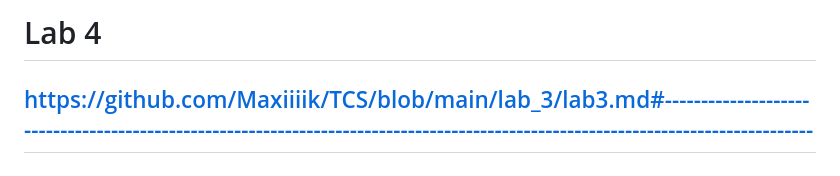
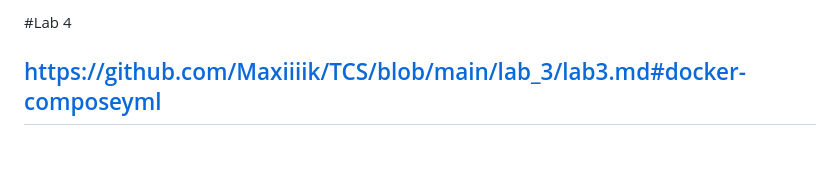
Before and after one commit to Maxiiiik/TCS, a Markdown page: lab_3/lab3.md, the part around the change. Drawn GitHub-style.

Commit message:
lab3/4_DONE

```diff
--- a/lab_3/lab3.md
+++ b/lab_3/lab3.md
@@ -1,8 +1,8 @@
 
 
 
-# Lab 4
-## https://github.com/Maxiiiik/TCS/blob/main/lab_3/lab3.md#---------------------------------------------------------------------------------------------------------------------------------
+#Lab 4
+## https://github.com/Maxiiiik/TCS/blob/main/lab_3/lab3.md#docker-composeyml
 
 
 
```
